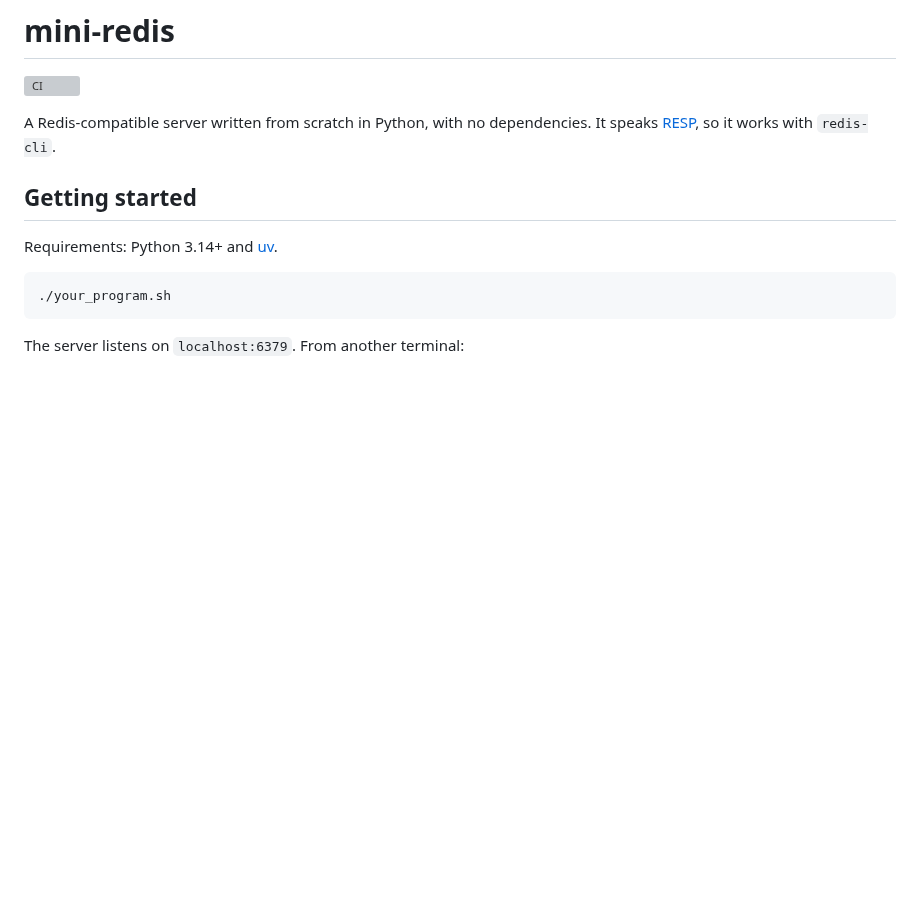
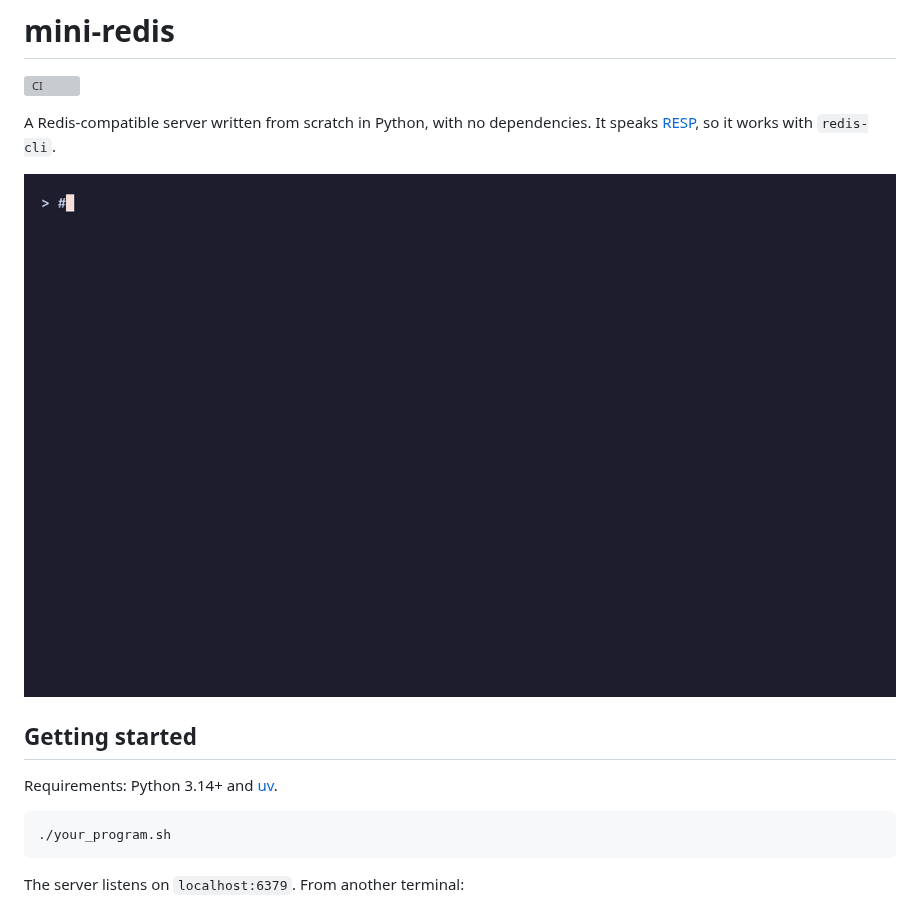
Before and after one commit to AndJunes/mini-redis, a Markdown page: README.md, the part around the change. GitHub-like rendering; pictures changed too: docs/demo.gif (added); blank space fills up the shorter version; grey boxes are pictures that could not be loaded.

Commit message:
docs: add terminal demo

```diff
--- a/README.md
+++ b/README.md
@@ -5,6 +5,8 @@
 A Redis-compatible server written from scratch in Python, with no dependencies.
 It speaks [RESP](https://redis.io/docs/latest/develop/reference/protocol-spec/),
 so it works with `redis-cli`.
+
+![Demo](docs/demo.gif)
 
 ## Getting started
 
```
Also changed, not shown: docs/demo-commands.png (added), docs/demo-expiry.png (added), docs/demo-recovery.png (added), docs/demo-tests.png (added), 2 other files.
